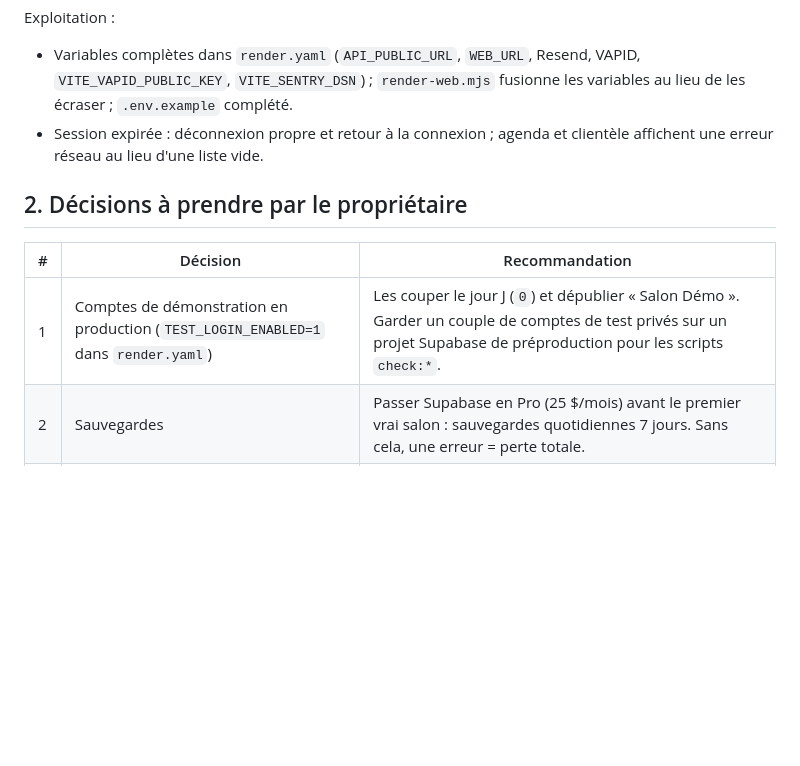
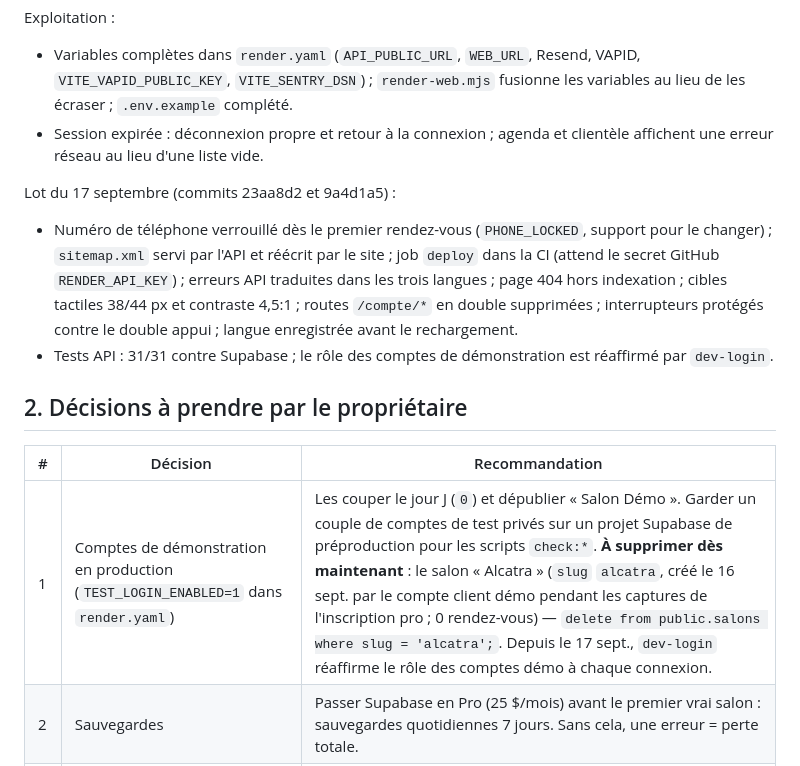
Before and after one commit to salondzpro/code, a Markdown page: docs/PRODUCTION.md, the part around the change. Drawn GitHub-style; blank space fills up the shorter version.

Commit message:
Plan de production : lot du 17 septembre
Co-Authored-By: Claude Fable 5.1 <noreply@anthropic.com>
Claude-Session: https://claude.ai/code/session_011wPaqREmjooLmemjv6PDNg

```diff
--- a/docs/PRODUCTION.md
+++ b/docs/PRODUCTION.md
@@ -35,11 +35,15 @@ Exploitation :
 - Variables complètes dans `render.yaml` (`API_PUBLIC_URL`, `WEB_URL`, Resend, VAPID, `VITE_VAPID_PUBLIC_KEY`, `VITE_SENTRY_DSN`) ; `render-web.mjs` fusionne les variables au lieu de les écraser ; `.env.example` complété.
 - Session expirée : déconnexion propre et retour à la connexion ; agenda et clientèle affichent une erreur réseau au lieu d'une liste vide.
 
+Lot du 17 septembre (commits 23aa8d2 et 9a4d1a5) :
+- Numéro de téléphone verrouillé dès le premier rendez-vous (`PHONE_LOCKED`, support pour le changer) ; `sitemap.xml` servi par l'API et réécrit par le site ; job `deploy` dans la CI (attend le secret GitHub `RENDER_API_KEY`) ; erreurs API traduites dans les trois langues ; page 404 hors indexation ; cibles tactiles 38/44 px et contraste 4,5:1 ; routes `/compte/*` en double supprimées ; interrupteurs protégés contre le double appui ; langue enregistrée avant le rechargement.
+- Tests API : 31/31 contre Supabase ; le rôle des comptes de démonstration est réaffirmé par `dev-login`.
+
 ## 2. Décisions à prendre par le propriétaire
 
 | # | Décision | Recommandation |
 |---|---|---|
-| 1 | Comptes de démonstration en production (`TEST_LOGIN_ENABLED=1` dans `render.yaml`) | Les couper le jour J (`0`) et dépublier « Salon Démo ». Garder un couple de comptes de test privés sur un projet Supabase de préproduction pour les scripts `check:*`. |
+| 1 | Comptes de démonstration en production (`TEST_LOGIN_ENABLED=1` dans `render.yaml`) | Les couper le jour J (`0`) et dépublier « Salon Démo ». Garder un couple de comptes de test privés sur un projet Supabase de préproduction pour les scripts `check:*`. **À supprimer dès maintenant** : le salon « Alcatra » (`slug` `alcatra`, créé le 16 sept. par le compte client démo pendant les captures de l'inscription pro ; 0 rendez-vous) — `delete from public.salons where slug = 'alcatra';`. Depuis le 17 sept., `dev-login` réaffirme le rôle des comptes démo à chaque connexion. |
 | 2 | Sauvegardes | Passer Supabase en Pro (25 $/mois) avant le premier vrai salon : sauvegardes quotidiennes 7 jours. Sans cela, une erreur = perte totale. |
 | 3 | Mobile au lancement | Non. Le mobile Expo a encore l'ancienne connexion par téléphone et aucune refonte pro. Lancer en web seul, aligner le mobile ensuite. |
 | 4 | Textes légaux | Faire relire CGU, confidentialité et mentions légales par un conseil ; compléter dénomination, RC, NIF dans `/mentions-legales`. |
```
